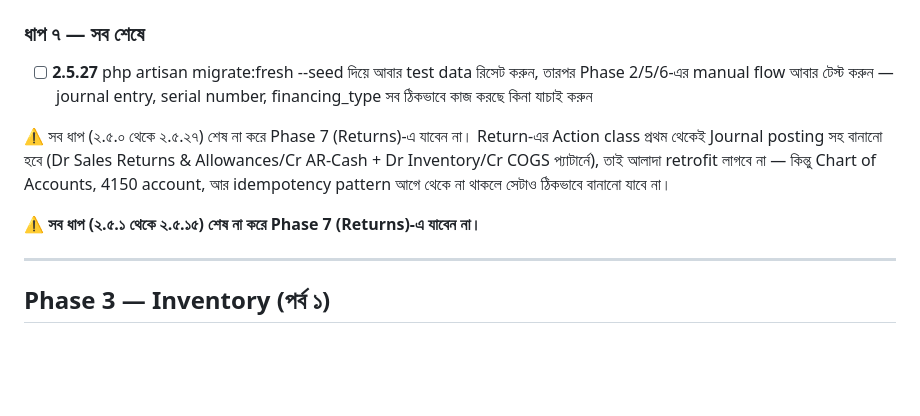
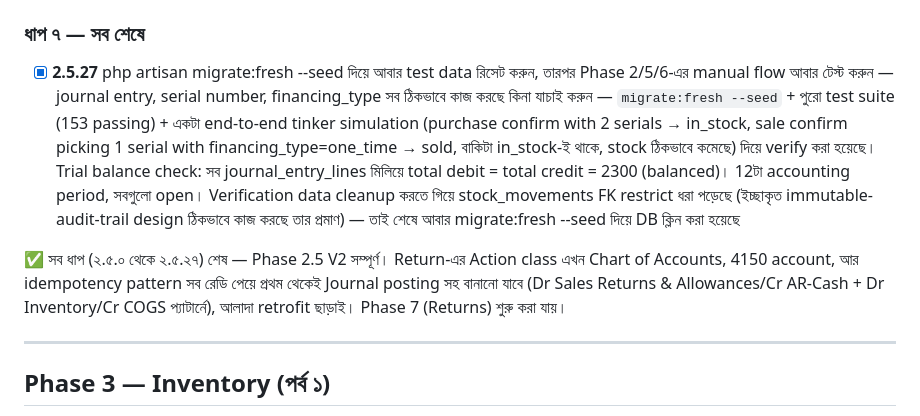
Before and after one commit to sahosmia/RS-Pos, a Markdown page: doc/TASKS.md, the part around the change. Rendered like a GitHub page; blank space fills up the shorter version.

Commit message:
Complete Phase 2.5 V2 (Architecture Hardening) — final reset and end-to-end verification (task 2.5.27)
All 28 tasks (2.5.0a through 2.5.27) across all 7 sub-steps are done.
Final verification: migrate:fresh --seed, full test suite (153 passing),
and an end-to-end tinker simulation exercising the whole new architecture
together — confirm a purchase with 2 serial numbers (both go in_stock),
confirm a sale picking one of them (financing_type defaults to one_time,
that serial goes sold, the other stays in_stock, stock decrements by
exactly 1), and a trial-balance check across every journal_entry_line
(total debit = total credit = 2300, balanced). 12 accounting periods
seeded, all open.

Phase 7 (Returns) can now proceed — Chart of Accounts, the 4150 contra-
income account, and the idempotency/journal-posting pattern all exist
already, so its Action class can be built with journal posting from the
start rather than needing a retrofit later.

Co-Authored-By: Claude Sonnet 5 <noreply@anthropic.com>

```diff
--- a/doc/TASKS.md
+++ b/doc/TASKS.md
@@ -103,12 +103,9 @@
 - [x] **2.5.26** UI label change: "Cash Book" মেনু/টাইটেল → "Petty Cash" (শুধু display label, DB table নাম বদলাবে না) — sidebar, breadcrumb, page title/heading, Add Entry modal title সব জায়গায় বদলানো হয়েছে; DB table (`cash_book`/`cash_book_entries`) ও route name (`cash-book.*`) অপরিবর্তিত
 
 ### ধাপ ৭ — সব শেষে
-- [ ] **2.5.27** php artisan migrate:fresh --seed দিয়ে আবার test data রিসেট করুন, তারপর Phase 2/5/6-এর manual flow আবার টেস্ট করুন — journal entry, serial number, financing_type সব ঠিকভাবে কাজ করছে কিনা যাচাই করুন
+- [x] **2.5.27** php artisan migrate:fresh --seed দিয়ে আবার test data রিসেট করুন, তারপর Phase 2/5/6-এর manual flow আবার টেস্ট করুন — journal entry, serial number, financing_type সব ঠিকভাবে কাজ করছে কিনা যাচাই করুন — `migrate:fresh --seed` + পুরো test suite (153 passing) + একটা end-to-end tinker simulation (purchase confirm with 2 serials → in_stock, sale confirm picking 1 serial with financing_type=one_time → sold, বাকিটা in_stock-ই থাকে, stock ঠিকভাবে কমেছে) দিয়ে verify করা হয়েছে। Trial balance check: সব journal_entry_lines মিলিয়ে total debit = total credit = 2300 (balanced)। 12টা accounting period, সবগুলো open। Verification data cleanup করতে গিয়ে stock_movements FK restrict ধরা পড়েছে (ইচ্ছাকৃত immutable-audit-trail design ঠিকভাবে কাজ করছে তার প্রমাণ) — তাই শেষে আবার migrate:fresh --seed দিয়ে DB ক্লিন করা হয়েছে
 
-⚠️ সব ধাপ (২.৫.০ থেকে ২.৫.২৭) শেষ না করে Phase 7 (Returns)-এ যাবেন না। Return-এর Action class প্রথম থেকেই Journal posting সহ বানানো হবে (Dr Sales Returns & Allowances/Cr AR-Cash + Dr Inventory/Cr COGS প্যাটার্নে), তাই আলাদা retrofit লাগবে না — কিন্তু Chart of Accounts, 4150 account, আর idempotency pattern আগে থেকে না থাকলে সেটাও ঠিকভাবে বানানো যাবে না।
-
-
-⚠️ **সব ধাপ (২.৫.১ থেকে ২.৫.১৫) শেষ না করে Phase 7 (Returns)-এ যাবেন না।**
+✅ সব ধাপ (২.৫.০ থেকে ২.৫.২৭) শেষ — Phase 2.5 V2 সম্পূর্ণ। Return-এর Action class এখন Chart of Accounts, 4150 account, আর idempotency pattern সব রেডি পেয়ে প্রথম থেকেই Journal posting সহ বানানো যাবে (Dr Sales Returns & Allowances/Cr AR-Cash + Dr Inventory/Cr COGS প্যাটার্নে), আলাদা retrofit ছাড়াই। Phase 7 (Returns) শুরু করা যায়।
 
 ---
 
```
